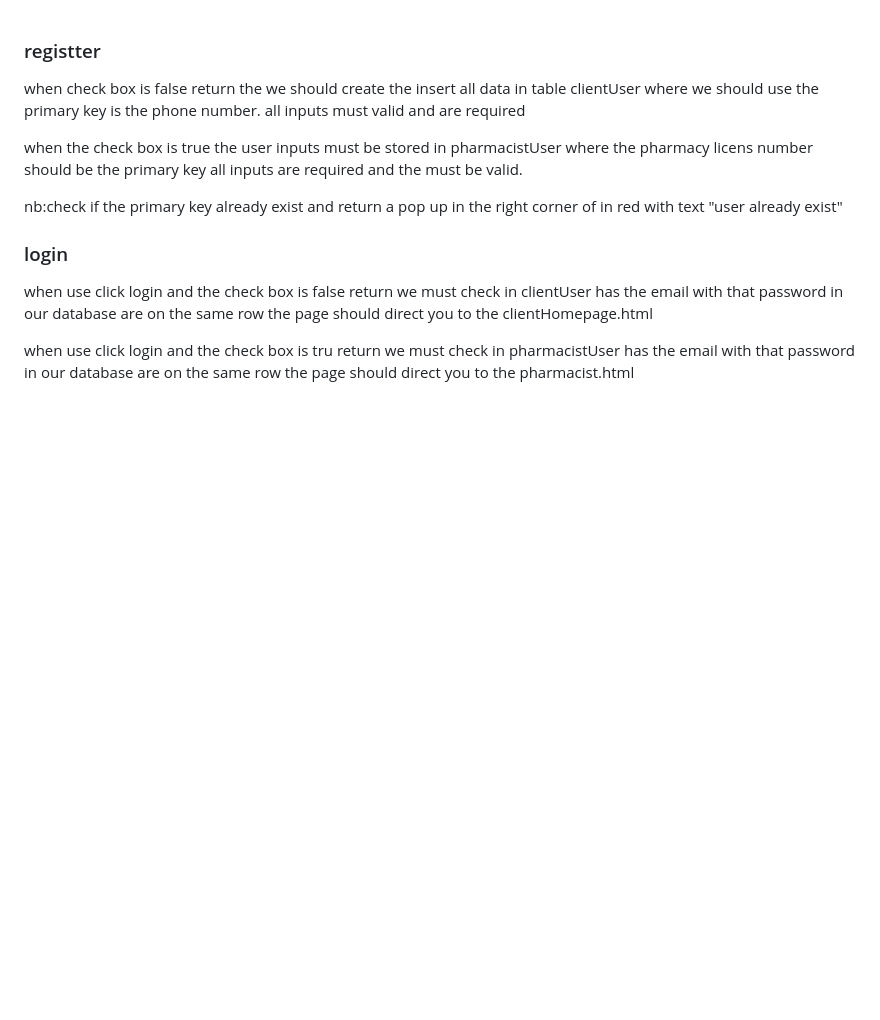
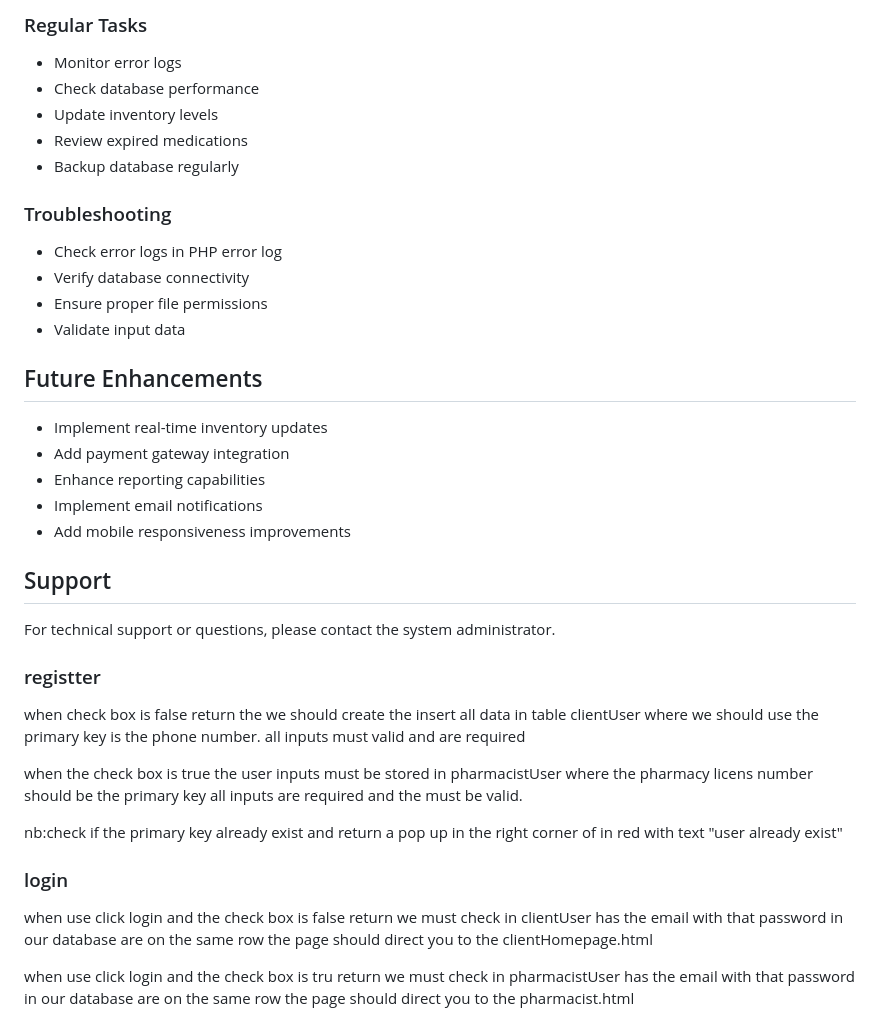
Before and after one commit to sir-serge/webDesignFinalProject, a Markdown page: readme.md, the part around one of its changes. Drawn GitHub-style; blank space fills up the shorter version.

```diff
--- a/readme.md
+++ b/readme.md
@@ -1,3 +133,26 @@
+### Regular Tasks
+- Monitor error logs
+- Check database performance
+- Update inventory levels
+- Review expired medications
+- Backup database regularly
+
+### Troubleshooting
+- Check error logs in PHP error log
+- Verify database connectivity
+- Ensure proper file permissions
+- Validate input data
+
+## Future Enhancements
+- Implement real-time inventory updates
+- Add payment gateway integration
+- Enhance reporting capabilities
+- Implement email notifications
+- Add mobile responsiveness improvements
+
+## Support
+For technical support or questions, please contact the system administrator.
+
 ### registter ####
 when check box is false return the we should create the insert all data in table clientUser where we should use the primary key is the phone number. all inputs must valid and are required
 
```
Also changed, not shown: other parts of readme.md (+132 -0 lines).
